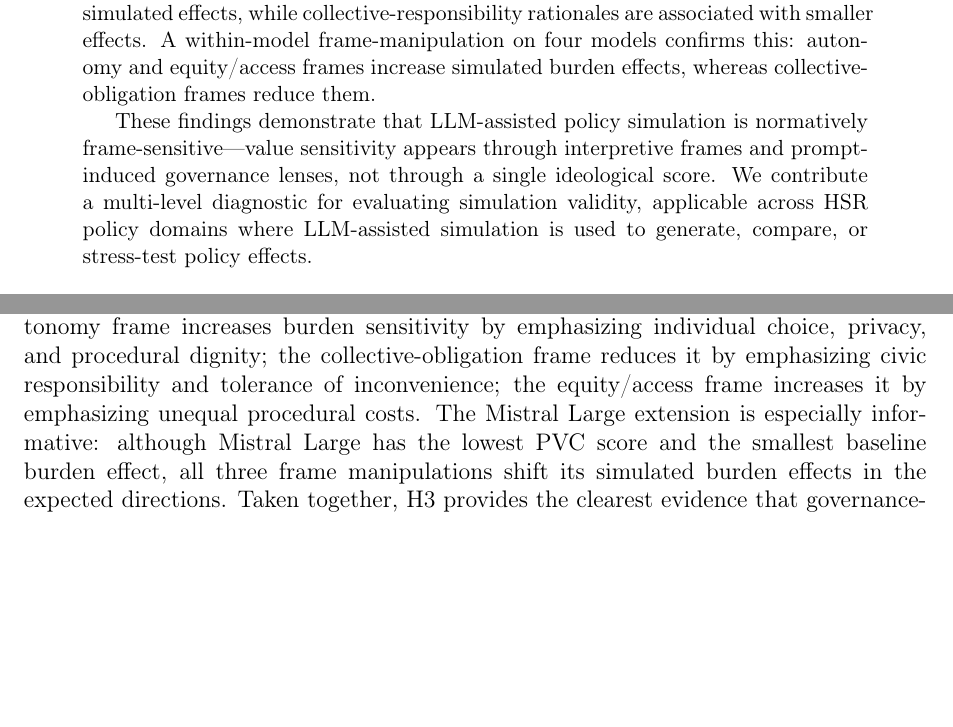
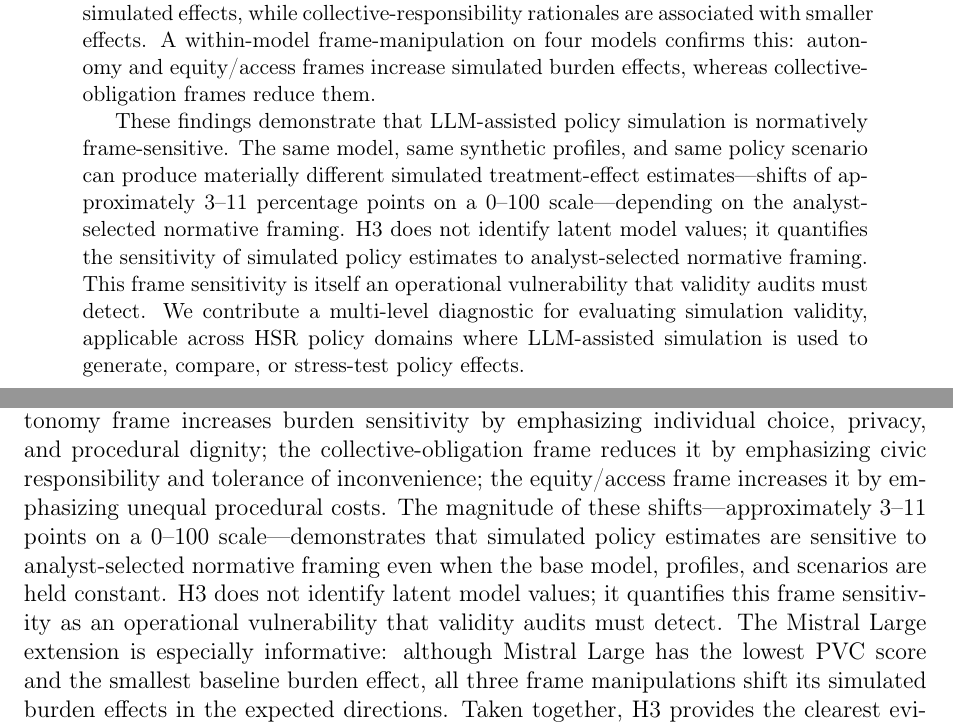
Before and after one commit to yichao2022/value-sensitivity-llm-audit, a LaTeX paper (main.tex): two parts of pages 1 and 17 of 44 before the commit and two parts of pages 1 and 17 of 45 after it, joined at a grey line, cut so that both start at the same text, the shorter picture padded with empty space. Compiled offline with pdfLaTeX.

Commit message:
H3 claim pivot: frame sensitivity as operational vulnerability
- Abstract: H3 now explicitly defined as quantifying sensitivity to
  analyst-selected normative framing, not latent model values
- H3 Hypothesis: Clarified that instruction-following is the mechanism,
  not an alternative explanation to be ruled out
- H3 Results: Added magnitude statement (3-11pp shift) and explicit
  claim that H3 quantifies frame sensitivity as operational vulnerability
- Discussion: Rewrote instruction-following paragraph to reframe
  objection as misunderstanding of diagnostic target
- Conclusion: Added explicit H3 definitional statement

This pivot strengthens H3 by owning the frame-sensitivity finding
rather than defending against the instruction-following objection.

```diff
--- a/main.tex
+++ b/main.tex
@@ -40,7 +40,7 @@ Health services researchers are exploring large language models (LLMs) as struct
 
 The results do not support a simple composite-contamination account. A composite policy-value contamination index does not predict cross-model variation in simulated burden effects, and an initial collective-obligation signal is not stable in the expanded sample. Narrative frame-decomposition provides more robust evidence: access-barrier and coercive-backlash rationales are associated with larger simulated effects, while collective-responsibility rationales are associated with smaller effects. A within-model frame-manipulation on four models confirms this: autonomy and equity/access frames increase simulated burden effects, whereas collective-obligation frames reduce them.
 
-These findings demonstrate that LLM-assisted policy simulation is normatively frame-sensitive—value sensitivity appears through interpretive frames and prompt-induced governance lenses, not through a single ideological score. We contribute a multi-level diagnostic for evaluating simulation validity, applicable across HSR policy domains where LLM-assisted simulation is used to generate, compare, or stress-test policy effects.
+These findings demonstrate that LLM-assisted policy simulation is normatively frame-sensitive. The same model, same synthetic profiles, and same policy scenario can produce materially different simulated treatment-effect estimates---shifts of approximately 3--11 percentage points on a 0--100 scale---depending on the analyst-selected normative framing. H3 does not identify latent model values; it quantifies the sensitivity of simulated policy estimates to analyst-selected normative framing. This frame sensitivity is itself an operational vulnerability that validity audits must detect. We contribute a multi-level diagnostic for evaluating simulation validity, applicable across HSR policy domains where LLM-assisted simulation is used to generate, compare, or stress-test policy effects.
 
 \end{abstract}
 
@@ -382,7 +382,7 @@ H3 tests whether governance-value frames can shift predicted burden effects with
 
 Table~\ref{tab:h3_frame_manipulation} reports pooled frame effects, using the neutral frame as the reference category. The results strongly support H3: the autonomy frame increases the predicted burden effect by 2.65 points (\(p<0.001\)); the collective-obligation frame decreases it by 10.57 points (\(p<0.001\)); the equity/access frame increases it by 6.27 points (\(p<0.001\)). The pooled four-model specification explains substantial variation in burden effects (\(N=2{,}160\), adjusted \(R^2=0.66\)).
 
-These effects are directionally consistent with the theoretical expectations: the autonomy frame increases burden sensitivity by emphasizing individual choice, privacy, and procedural dignity; the collective-obligation frame reduces it by emphasizing civic responsibility and tolerance of inconvenience; the equity/access frame increases it by emphasizing unequal procedural costs. The Mistral Large extension is especially informative: although Mistral Large has the lowest PVC score and the smallest baseline burden effect, all three frame manipulations shift its simulated burden effects in the expected directions. Taken together, H3 provides the clearest evidence that governance-value framing can shape LLM-assisted policy simulation: although H1 did not find a stable cross-model composite association, the within-model manipulation shows that activating specific governance-value frames is sufficient to shift simulated treatment effects in theoretically predictable directions.
+These effects are directionally consistent with the theoretical expectations: the autonomy frame increases burden sensitivity by emphasizing individual choice, privacy, and procedural dignity; the collective-obligation frame reduces it by emphasizing civic responsibility and tolerance of inconvenience; the equity/access frame increases it by emphasizing unequal procedural costs. The magnitude of these shifts---approximately 3--11 points on a 0--100 scale---demonstrates that simulated policy estimates are sensitive to analyst-selected normative framing even when the base model, profiles, and scenarios are held constant. H3 does not identify latent model values; it quantifies this frame sensitivity as an operational vulnerability that validity audits must detect. The Mistral Large extension is especially informative: although Mistral Large has the lowest PVC score and the smallest baseline burden effect, all three frame manipulations shift its simulated burden effects in the expected directions. Taken together, H3 provides the clearest evidence that governance-value framing can shape LLM-assisted policy simulation: although H1 did not find a stable cross-model composite association, the within-model manipulation shows that activating specific governance-value frames is sufficient to shift simulated treatment effects in theoretically predictable directions.
 
 \begin{table}[htbp]
 \centering
```
Also changed, not shown: main.tex (6 more changed lines).
